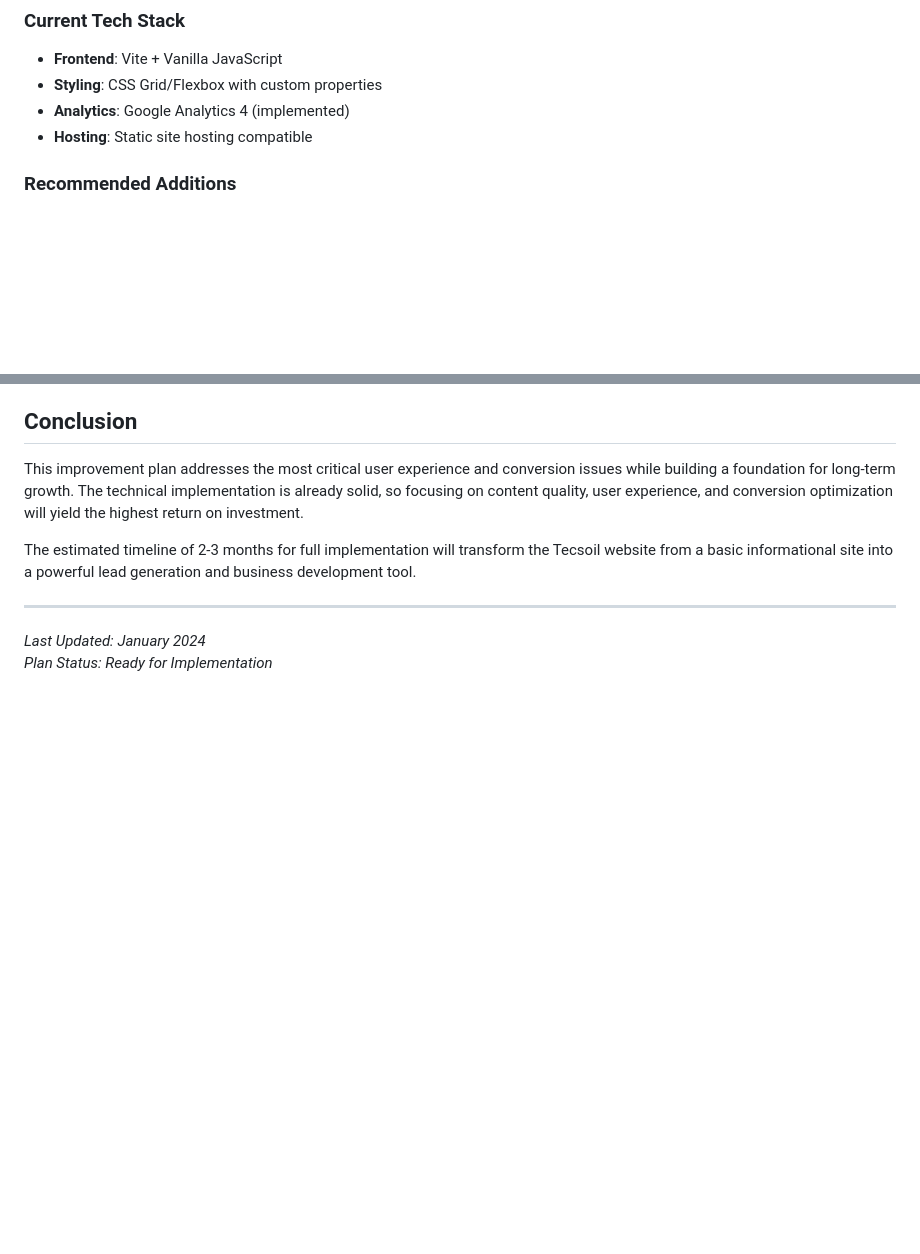
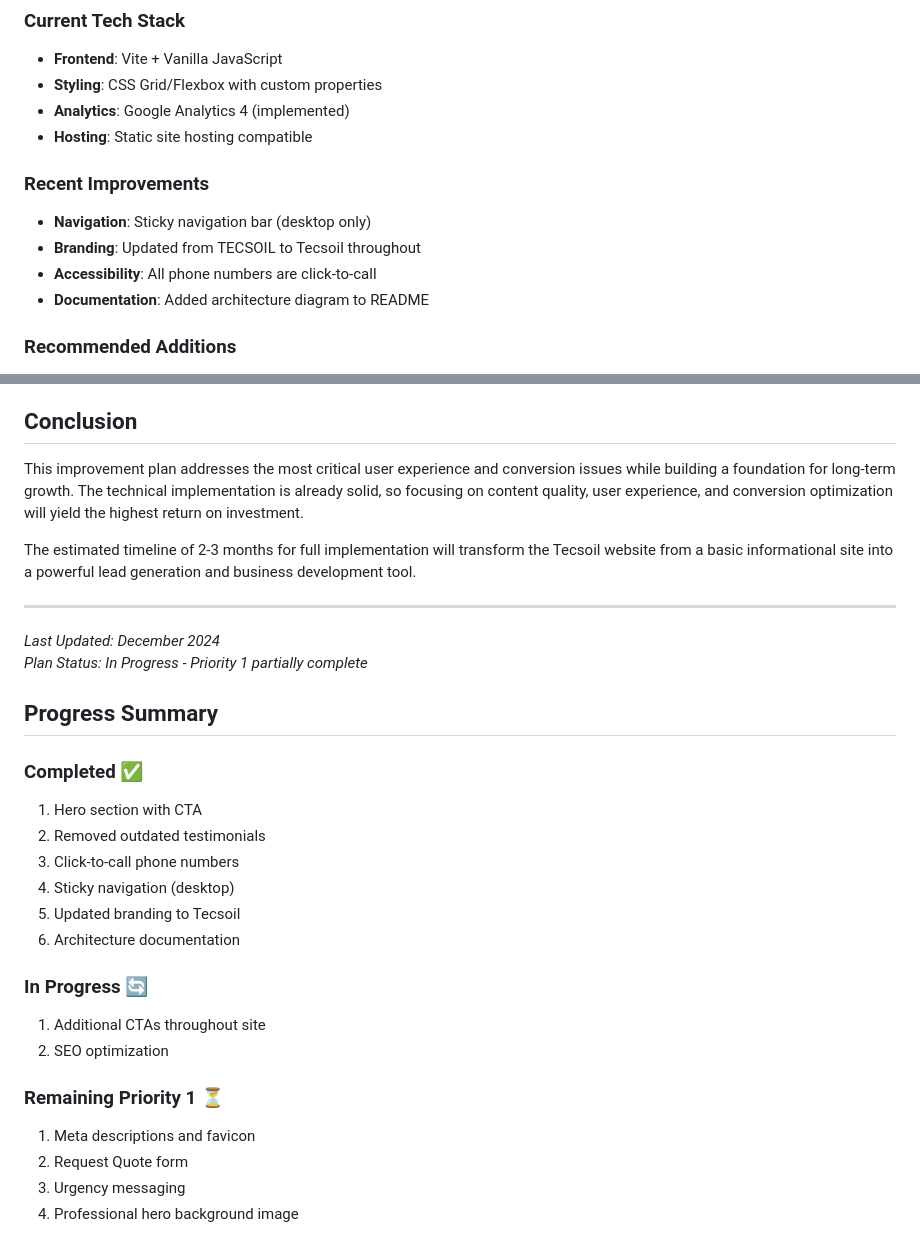
Before and after one commit to garyboyle/tecsoil, a Markdown page: IMPROVEMENT-PLAN.md, 2 parts joined by grey strips. Rendered like a GitHub page; blank space fills up the shorter version.

```diff
--- a/IMPROVEMENT-PLAN.md
+++ b/IMPROVEMENT-PLAN.md
@@ -187,6 +191,12 @@ The Tecsoil website has a solid technical foundation but requires significant co
 - **Styling**: CSS Grid/Flexbox with custom properties
 - **Analytics**: Google Analytics 4 (implemented)
 - **Hosting**: Static site hosting compatible
+
+### Recent Improvements
+- **Navigation**: Sticky navigation bar (desktop only)
+- **Branding**: Updated from TECSOIL to Tecsoil throughout
+- **Accessibility**: All phone numbers are click-to-call
+- **Documentation**: Added architecture diagram to README
 
 ### Recommended Additions
 - **Contact Form Backend**: Netlify Forms or Formspree integration
@@ -239,5 +249,25 @@ The estimated timeline of 2-3 months for full implementation will transform the
 
 ---
 
-*Last Updated: January 2024*
-*Plan Status: Ready for Implementation*
+*Last Updated: December 2024*
+*Plan Status: In Progress - Priority 1 partially complete*
+
+## Progress Summary
+
+### Completed ✅
+1. Hero section with CTA
+2. Removed outdated testimonials
+3. Click-to-call phone numbers
+4. Sticky navigation (desktop)
+5. Updated branding to Tecsoil
+6. Architecture documentation
+
+### In Progress 🔄
+1. Additional CTAs throughout site
+2. SEO optimization
+
+### Remaining Priority 1 ⏳
+1. Meta descriptions and favicon
+2. Request Quote form
+3. Urgency messaging
+4. Professional hero background image
```
Also changed, not shown: other parts of IMPROVEMENT-PLAN.md (+27 -23 lines).
